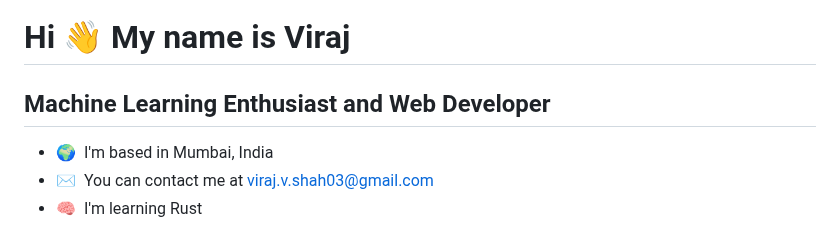
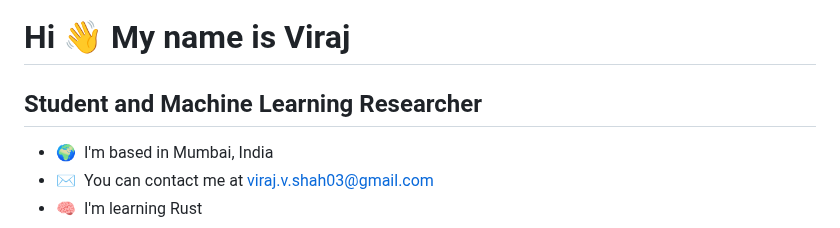
Before and after one commit to viraj-s15/viraj-s15, a Markdown page: README.md, the part around the change. Drawn GitHub-style.

```diff
--- a/README.md
+++ b/README.md
@@ -2,7 +2,7 @@
 Hi 👋 My name is Viraj
 ======================
 
-Machine Learning Enthusiast and Web Developer
+Student and Machine Learning Researcher
 ---------------------------------------------
 
 *   🌍  I'm based in Mumbai, India
```
